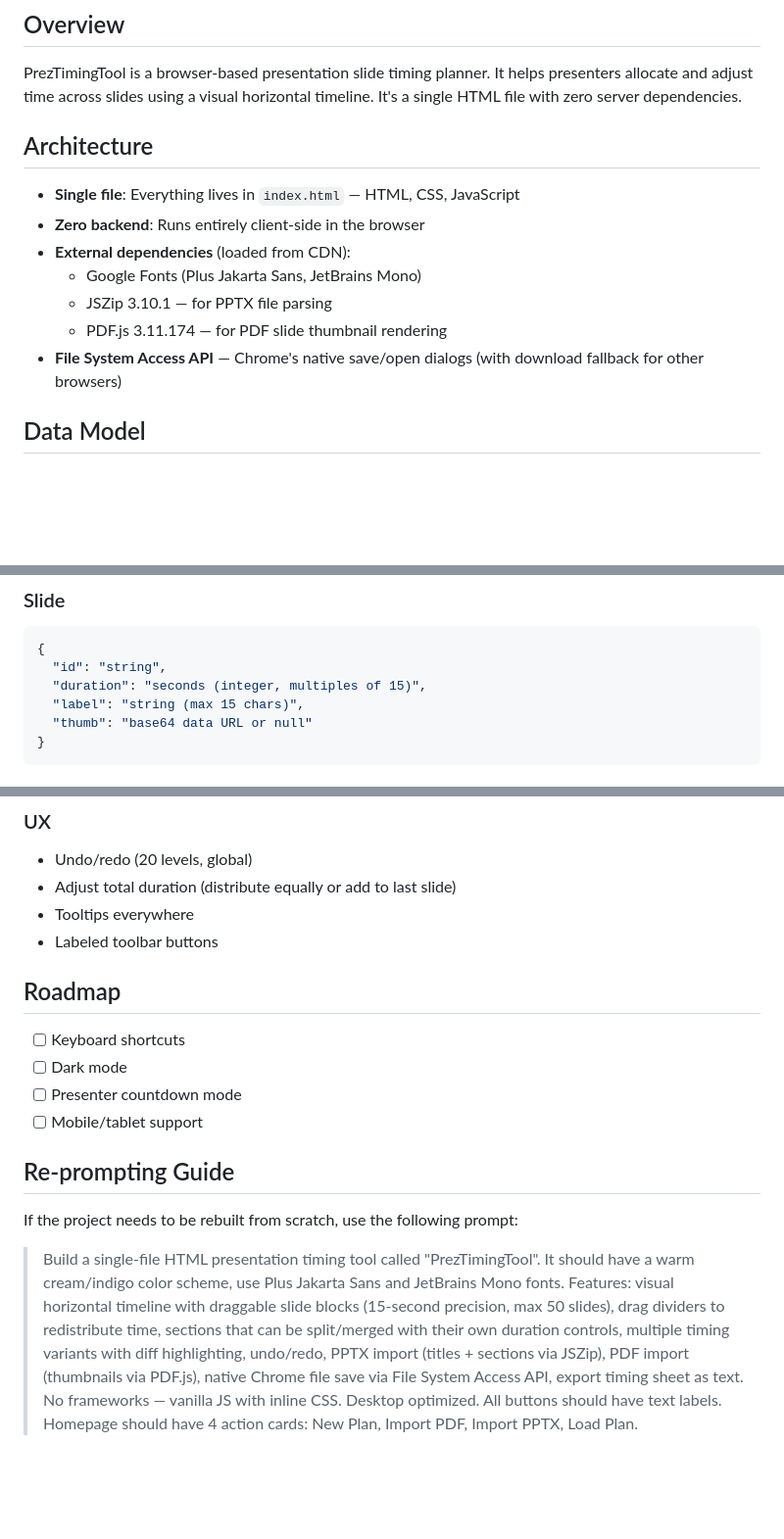
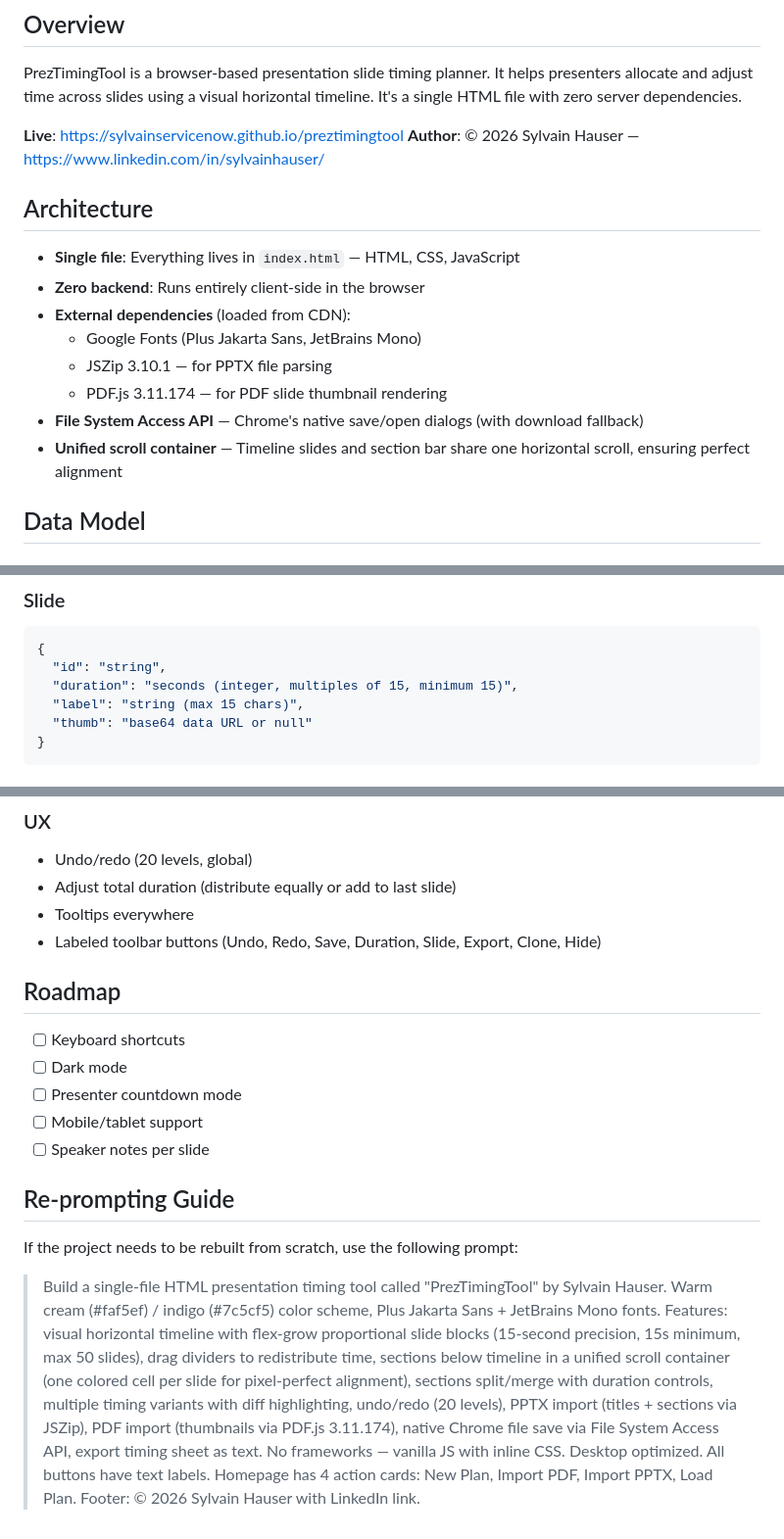
Before and after one commit to sylvainservicenow/preztimingtool, a Markdown page: DOCS.md, 3 parts joined by grey strips. Shown at 98% size. GitHub-like rendering; blank space fills up the shorter version.

````diff
--- a/DOCS.md
+++ b/DOCS.md
@@ -2,6 +2,9 @@
 
 ## Overview
 PrezTimingTool is a browser-based presentation slide timing planner. It helps presenters allocate and adjust time across slides using a visual horizontal timeline. It's a single HTML file with zero server dependencies.
+
+**Live**: https://sylvainservicenow.github.io/preztimingtool
+**Author**: © 2026 Sylvain Hauser — https://www.linkedin.com/in/sylvainhauser/
 
 ## Architecture
 - **Single file**: Everything lives in `index.html` — HTML, CSS, JavaScript
@@ -10,7 +13,8 @@ PrezTimingTool is a browser-based presentation slide timing planner. It helps pr
   - Google Fonts (Plus Jakarta Sans, JetBrains Mono)
   - JSZip 3.10.1 — for PPTX file parsing
   - PDF.js 3.11.174 — for PDF slide thumbnail rendering
-- **File System Access API** — Chrome's native save/open dialogs (with download fallback for other browsers)
+- **File System Access API** — Chrome's native save/open dialogs (with download fallback)
+- **Unified scroll container** — Timeline slides and section bar share one horizontal scroll, ensuring perfect alignment
 
 ## Data Model
 
@@ -40,7 +44,7 @@ PrezTimingTool is a browser-based presentation slide timing planner. It helps pr
 ```json
 {
   "id": "string",
-  "duration": "seconds (integer, multiples of 15)",
+  "duration": "seconds (integer, multiples of 15, minimum 15)",
   "label": "string (max 15 chars)",
   "thumb": "base64 data URL or null"
 }
@@ -126,15 +135,16 @@ All durations snap to 15-second increments (`STEP=15`). This prevents micro-adju
 - Undo/redo (20 levels, global)
 - Adjust total duration (distribute equally or add to last slide)
 - Tooltips everywhere
-- Labeled toolbar buttons
+- Labeled toolbar buttons (Undo, Redo, Save, Duration, Slide, Export, Clone, Hide)
 
 ## Roadmap
 - [ ] Keyboard shortcuts
 - [ ] Dark mode
 - [ ] Presenter countdown mode
 - [ ] Mobile/tablet support
+- [ ] Speaker notes per slide
 
 ## Re-prompting Guide
 If the project needs to be rebuilt from scratch, use the following prompt:
 
-> Build a single-file HTML presentation timing tool called "PrezTimingTool". It should have a warm cream/indigo color scheme, use Plus Jakarta Sans and JetBrains Mono fonts. Features: visual horizontal timeline with draggable slide blocks (15-second precision, max 50 slides), drag dividers to redistribute time, sections that can be split/merged with their own duration controls, multiple timing variants with diff highlighting, undo/redo, PPTX import (titles + sections via JSZip), PDF import (thumbnails via PDF.js), native Chrome file save via File System Access API, export timing sheet as text. No frameworks — vanilla JS with inline CSS. Desktop optimized. All buttons should have text labels. Homepage should have 4 action cards: New Plan, Import PDF, Import PPTX, Load Plan.
+> Build a single-file HTML presentation timing tool called "PrezTimingTool" by Sylvain Hauser. Warm cream (#faf5ef) / indigo (#7c5cf5) color scheme, Plus Jakarta Sans + JetBrains Mono fonts. Features: visual horizontal timeline with flex-grow proportional slide blocks (15-second precision, 15s minimum, max 50 slides), drag dividers to redistribute time, sections below timeline in a unified scroll container (one colored cell per slide for pixel-perfect alignment), sections split/merge with duration controls, multiple timing variants with diff highlighting, undo/redo (20 levels), PPTX import (titles + sections via JSZip), PDF import (thumbnails via PDF.js 3.11.174), native Chrome file save via File System Access API, export timing sheet as text. No frameworks — vanilla JS with inline CSS. Desktop optimized. All buttons have text labels. Homepage has 4 action cards: New Plan, Import PDF, Import PPTX, Load Plan. Footer: © 2026 Sylvain Hauser with LinkedIn link.
````
Also changed, not shown: other parts of DOCS.md (+18 -13 lines).
